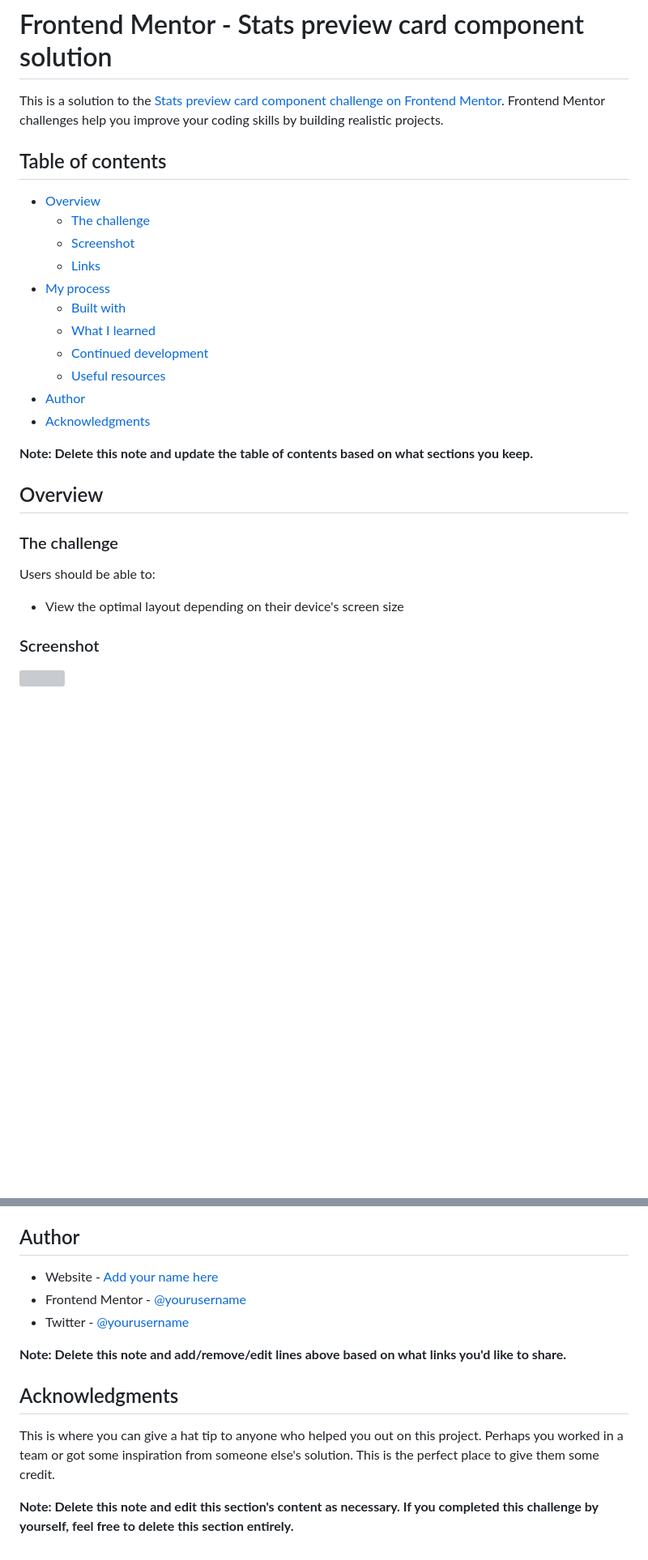
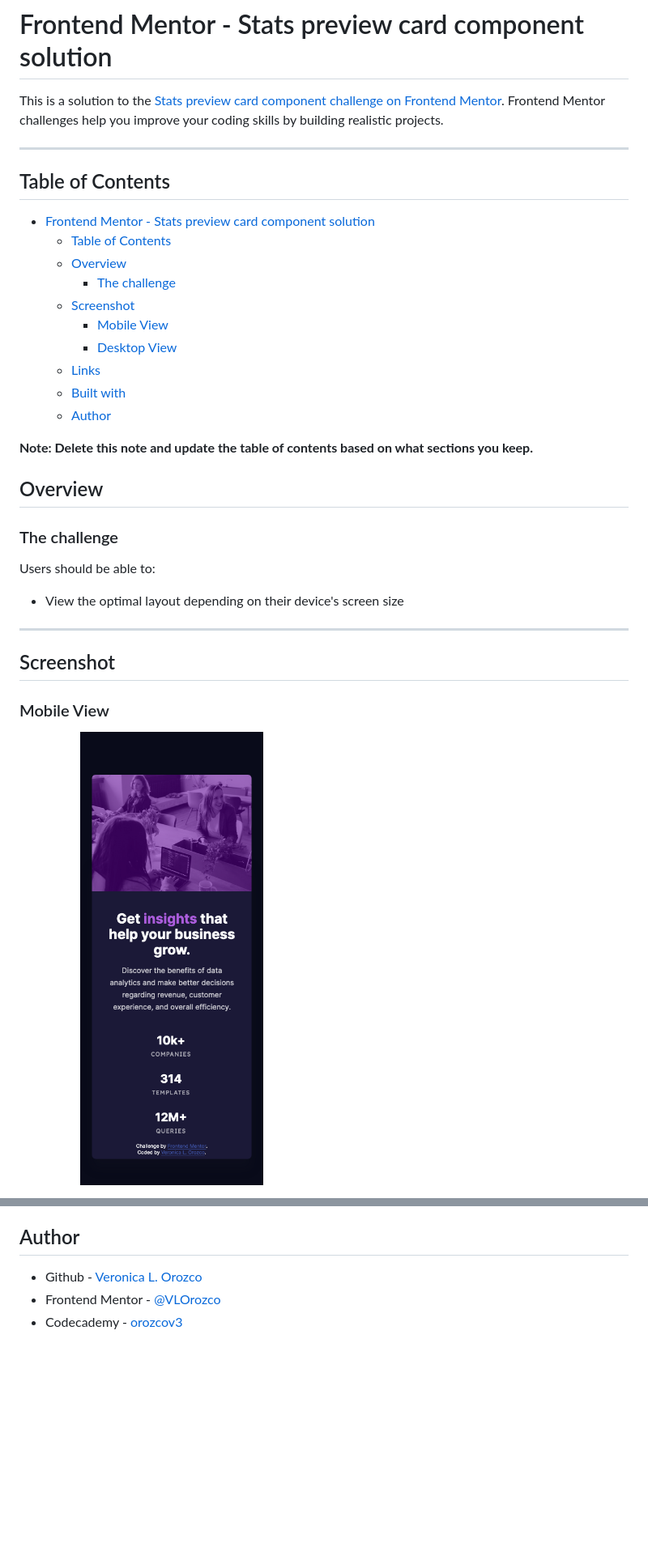
Before and after one commit to VLOrozco/Mobile-first-stats-preview-card-component, a Markdown page: README.md, 2 parts joined by grey strips. Shown: that part at 81% size. Drawn GitHub-style; pictures changed too: images/mobileView.png (added); blank space fills up the shorter version; grey boxes are pictures that could not be loaded.

```diff
--- a/README.md
+++ b/README.md
@@ -2,19 +2,20 @@
 
 This is a solution to the [Stats preview card component challenge on Frontend Mentor](https://www.frontendmentor.io/challenges/stats-preview-card-component-8JqbgoU62). Frontend Mentor challenges help you improve your coding skills by building realistic projects.
 
-## Table of contents
+---
 
-- [Overview](#overview)
-  - [The challenge](#the-challenge)
+## Table of Contents
+
+- [Frontend Mentor - Stats preview card component solution](#frontend-mentor---stats-preview-card-component-solution)
+  - [Table of Contents](#table-of-contents)
+  - [Overview](#overview)
+    - [The challenge](#the-challenge)
   - [Screenshot](#screenshot)
+    - [Mobile View](#mobile-view)
+    - [Desktop View](#desktop-view)
   - [Links](#links)
-- [My process](#my-process)
   - [Built with](#built-with)
-  - [What I learned](#what-i-learned)
-  - [Continued development](#continued-development)
-  - [Useful resources](#useful-resources)
-- [Author](#author)
-- [Acknowledgments](#acknowledgments)
+  - [Author](#author)
 
 **Note: Delete this note and update the table of contents based on what sections you keep.**
 
@@ -26,7 +27,9 @@ Users should be able to:
 
 - View the optimal layout depending on their device's screen size
 
-### Screenshot
+---
+## Screenshot
 
-![](./screenshot.jpg)
+### Mobile View
+<img src="images/mobileView.png" alt="component mobile view" width="50%"/>
 
@@ -98,13 +54,5 @@ Use this section to outline areas that you want to continue focusing on in futur
 ## Author
 
-- Website - [Add your name here](https://www.your-site.com)
-- Frontend Mentor - [@yourusername](https://www.frontendmentor.io/profile/yourusername)
-- Twitter - [@yourusername](https://www.twitter.com/yourusername)
-
-**Note: Delete this note and add/remove/edit lines above based on what links you'd like to share.**
-
-## Acknowledgments
-
-This is where you can give a hat tip to anyone who helped you out on this project. Perhaps you worked in a team or got some inspiration from someone else's solution. This is the perfect place to give them some credit.
-
-**Note: Delete this note and edit this section's content as necessary. If you completed this challenge by yourself, feel free to delete this section entirely.**
+- Github - [Veronica L. Orozco](https://github.com/VLOrozco)
+- Frontend Mentor - [@VLOrozco](https://www.frontendmentor.io/profile/VLOrozco)
+- Codecademy - [orozcov3](https://www.codecademy.com/profiles/orozcoV3)
```
Also changed, not shown: other parts of README.md (+13 -60 lines), images/desktopView.png (added), 1 other file.
